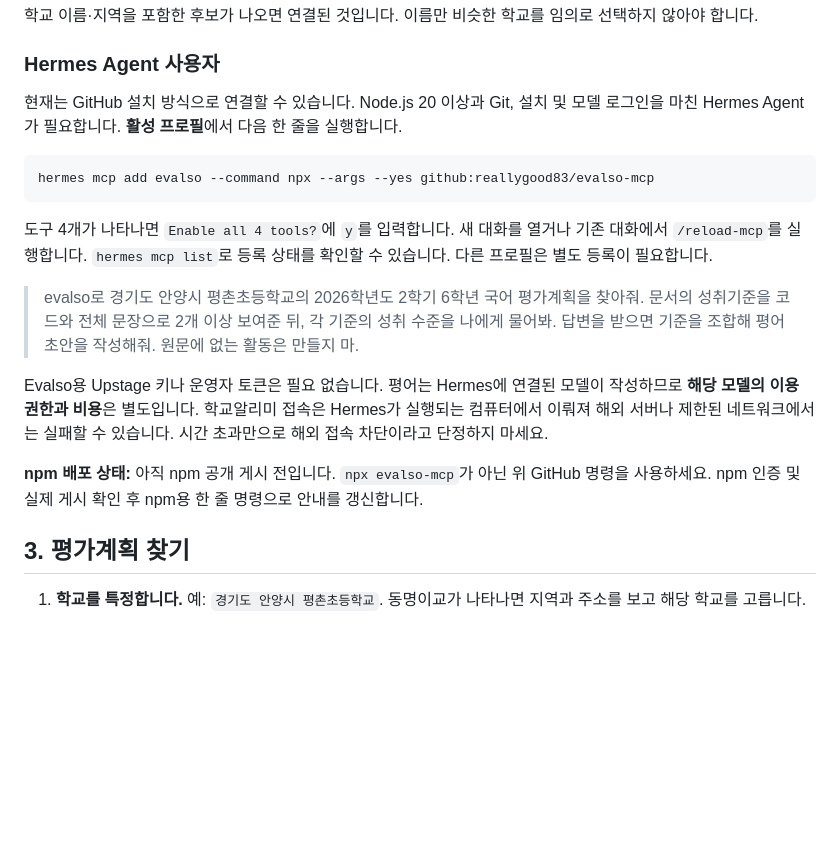
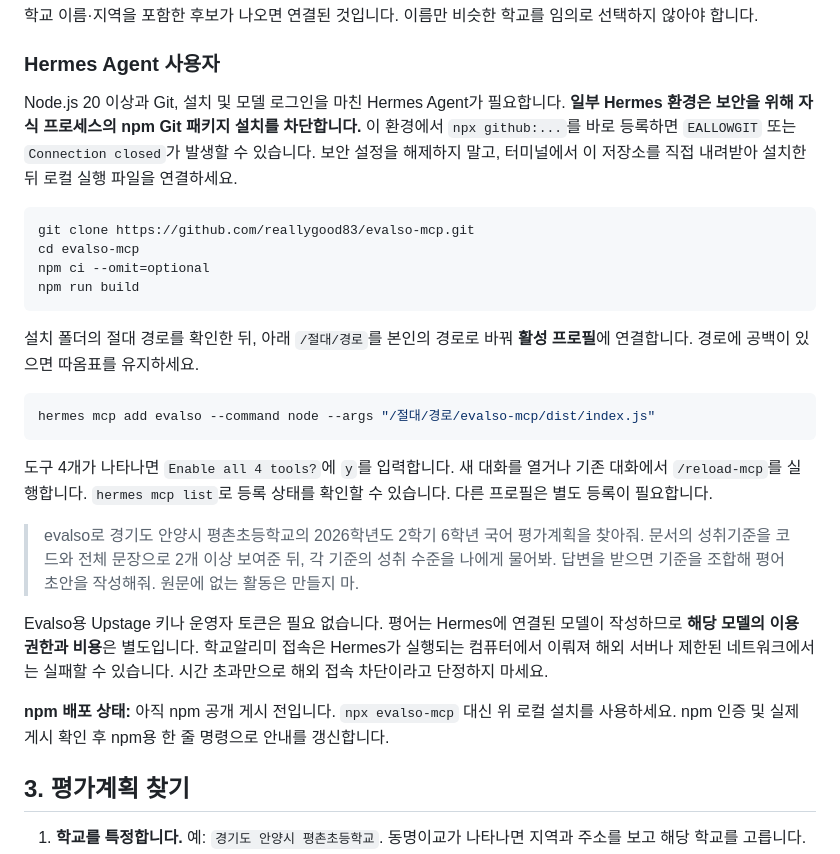
Before and after one commit to reallygood83/evalso-mcp, a Markdown page: README.md, the part around the change. Rendered like a GitHub page; blank space fills up the shorter version.

Commit message:
Help Hermes users connect without weakening package-install protections
The live Hermes probe rejected Git npm sources with EALLOWGIT even though a standalone npx client succeeded. Document the verified local-install path and keep registry publication explicitly pending.

Constraint: Hermes child processes reject Git npm package installation
Rejected: Disable npm Git restrictions | preserve existing security controls
Confidence: high
Scope-risk: narrow
Tested: GitHub npx tool discovery; local Hermes MCP reconnection
Not-tested: npm registry publication remains blocked by authentication

````diff
--- a/README.md
+++ b/README.md
@@ -41,10 +41,19 @@ Codex/Claude Code를 닫았다가 다시 엽니다. `codex mcp list` 또는 `cla
 
 ### Hermes Agent 사용자
 
-현재는 GitHub 설치 방식으로 연결할 수 있습니다. Node.js 20 이상과 Git, 설치 및 모델 로그인을 마친 Hermes Agent가 필요합니다. **활성 프로필**에서 다음 한 줄을 실행합니다.
+Node.js 20 이상과 Git, 설치 및 모델 로그인을 마친 Hermes Agent가 필요합니다. **일부 Hermes 환경은 보안을 위해 자식 프로세스의 npm Git 패키지 설치를 차단합니다.** 이 환경에서 `npx github:...`를 바로 등록하면 `EALLOWGIT` 또는 `Connection closed`가 발생할 수 있습니다. 보안 설정을 해제하지 말고, 터미널에서 이 저장소를 직접 내려받아 설치한 뒤 로컬 실행 파일을 연결하세요.
 
 ```bash
-hermes mcp add evalso --command npx --args --yes github:reallygood83/evalso-mcp
+git clone https://github.com/reallygood83/evalso-mcp.git
+cd evalso-mcp
+npm ci --omit=optional
+npm run build
+```
+
+설치 폴더의 절대 경로를 확인한 뒤, 아래 `/절대/경로`를 본인의 경로로 바꿔 **활성 프로필**에 연결합니다. 경로에 공백이 있으면 따옴표를 유지하세요.
+
+```bash
+hermes mcp add evalso --command node --args "/절대/경로/evalso-mcp/dist/index.js"
 ```
 
 도구 4개가 나타나면 `Enable all 4 tools?`에 `y`를 입력합니다. 새 대화를 열거나 기존 대화에서 `/reload-mcp`를 실행합니다. `hermes mcp list`로 등록 상태를 확인할 수 있습니다. 다른 프로필은 별도 등록이 필요합니다.
@@ -53,7 +62,7 @@ hermes mcp add evalso --command npx --args --yes github:reallygood83/evalso-mcp
 
 Evalso용 Upstage 키나 운영자 토큰은 필요 없습니다. 평어는 Hermes에 연결된 모델이 작성하므로 **해당 모델의 이용 권한과 비용**은 별도입니다. 학교알리미 접속은 Hermes가 실행되는 컴퓨터에서 이뤄져 해외 서버나 제한된 네트워크에서는 실패할 수 있습니다. 시간 초과만으로 해외 접속 차단이라고 단정하지 마세요.
 
-**npm 배포 상태:** 아직 npm 공개 게시 전입니다. `npx evalso-mcp`가 아닌 위 GitHub 명령을 사용하세요. npm 인증 및 실제 게시 확인 후 npm용 한 줄 명령으로 안내를 갱신합니다.
+**npm 배포 상태:** 아직 npm 공개 게시 전입니다. `npx evalso-mcp` 대신 위 로컬 설치를 사용하세요. npm 인증 및 실제 게시 확인 후 npm용 한 줄 명령으로 안내를 갱신합니다.
 
 ## 3. 평가계획 찾기
 
````
Also changed, not shown: docs/testing/2026-11-08-hermes.md (+3 -1 lines).
